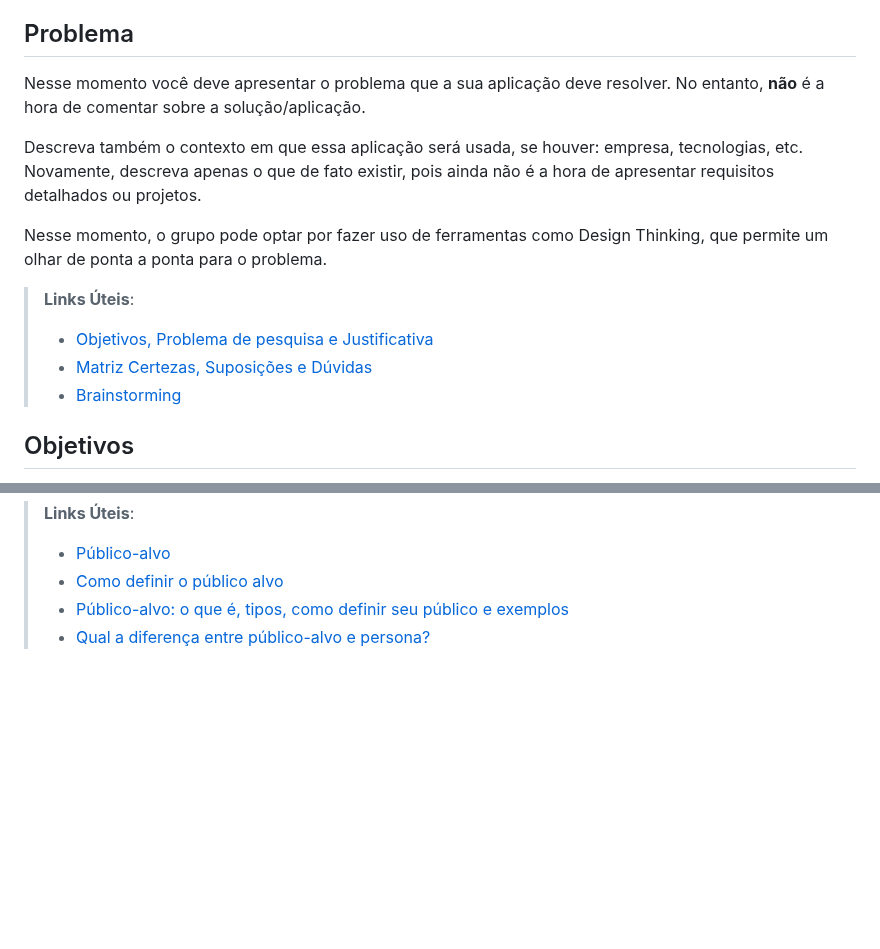
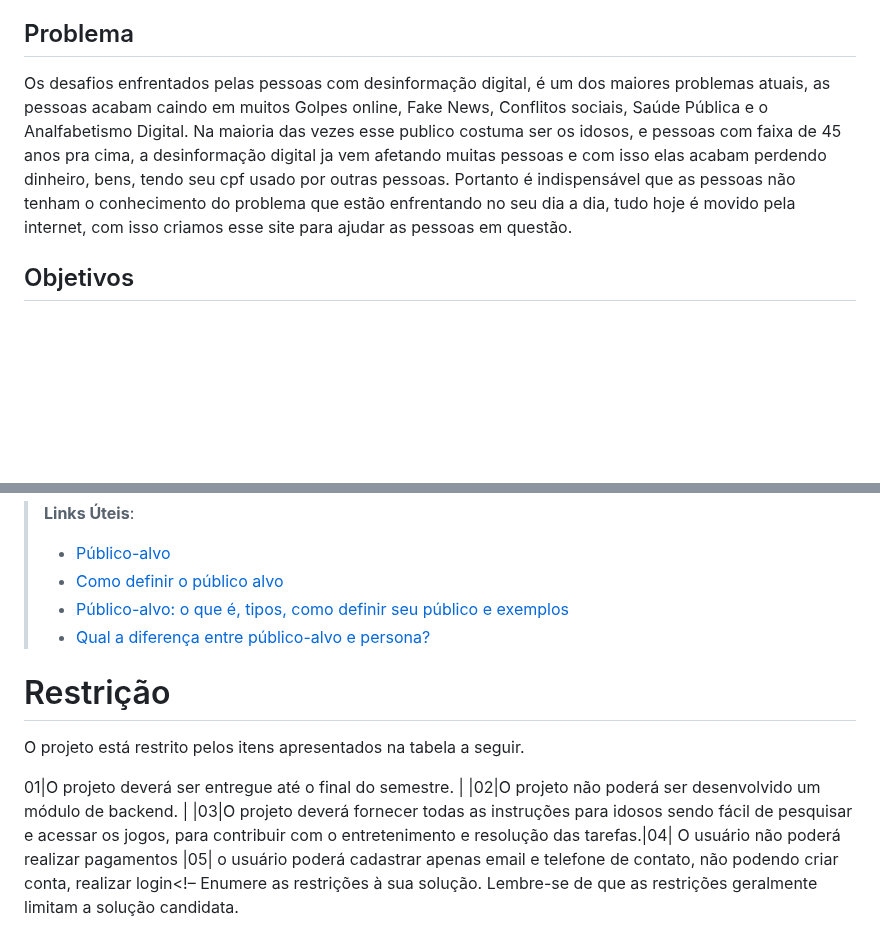
Before and after one commit to ICEI-PUC-Minas-PMV-SI/pmv-si-2024-1-pe1-t2-desinformacaodigital, a Markdown page: docs/context.md, 2 parts joined by grey strips. Rendered like a GitHub page; blank space fills up the shorter version.

```diff
--- a/docs/context.md
+++ b/docs/context.md
@@ -8,16 +8,8 @@ Esse esforço contribuirá para promover uma sociedade mais informada, engajada
 
 ## Problema
 
-Nesse momento você deve apresentar o problema que a sua aplicação deve resolver. No entanto, **não** é a hora de comentar sobre a solução/aplicação.
-
-Descreva também o contexto em que essa aplicação será usada, se  houver: empresa, tecnologias, etc. Novamente, descreva apenas o que de fato existir, pois ainda não é a hora de apresentar requisitos detalhados ou projetos.
-
-Nesse momento, o grupo pode optar por fazer uso  de ferramentas como Design Thinking, que permite um olhar de ponta a ponta para o problema.
-
-> **Links Úteis**:
-> - [Objetivos, Problema de pesquisa e Justificativa](https://medium.com/@versioparole/objetivos-problema-de-pesquisa-e-justificativa-c98c8233b9c3)
-> - [Matriz Certezas, Suposições e Dúvidas](https://medium.com/educa%C3%A7%C3%A3o-fora-da-caixa/matriz-certezas-suposi%C3%A7%C3%B5es-e-d%C3%BAvidas-fa2263633655)
-> - [Brainstorming](https://www.euax.com.br/2018/09/brainstorming/)
+Os desafios enfrentados pelas pessoas com desinformação digital, é um dos maiores problemas atuais, as pessoas acabam caindo em muitos Golpes online, Fake News, Conflitos sociais, Saúde Pública e o Analfabetismo Digital. Na maioria das vezes esse publico costuma ser os idosos, e pessoas com faixa de 45 anos pra cima, a desinformação digital ja vem afetando muitas pessoas e com isso elas acabam perdendo dinheiro, bens, tendo seu cpf usado por outras pessoas.
+Portanto é indispensável que as pessoas não tenham o conhecimento do problema que estão enfrentando no seu dia a dia, tudo hoje é movido pela internet, com isso criamos esse site para ajudar as pessoas em questão.
 
 ## Objetivos
 
@@ -57,3 +49,11 @@ O público-alvo abrange uma ampla massa de indivíduos de diversas áreas e idad
 > - [Como definir o público alvo](https://exame.com/pme/5-dicas-essenciais-para-definir-o-publico-alvo-do-seu-negocio/)
 > - [Público-alvo: o que é, tipos, como definir seu público e exemplos](https://klickpages.com.br/blog/publico-alvo-o-que-e/)
 > - [Qual a diferença entre público-alvo e persona?](https://rockcontent.com/blog/diferenca-publico-alvo-e-persona/)
+
+
+
+# Restrição
+
+O projeto está restrito pelos itens apresentados na tabela a seguir.
+
+01|O projeto deverá ser entregue até o final do semestre. | |02|O projeto não poderá ser desenvolvido um módulo de backend. | |03|O projeto deverá fornecer todas as instruções para idosos sendo fácil de pesquisar e acessar os jogos, para contribuir com o entretenimento e resolução das tarefas.|04| O usuário não poderá realizar pagamentos |05| o usuário poderá cadastrar apenas email e telefone de contato, não podendo criar conta, realizar login<!– Enumere as restrições à sua solução. Lembre-se de que as restrições geralmente limitam a solução candidata.
```
